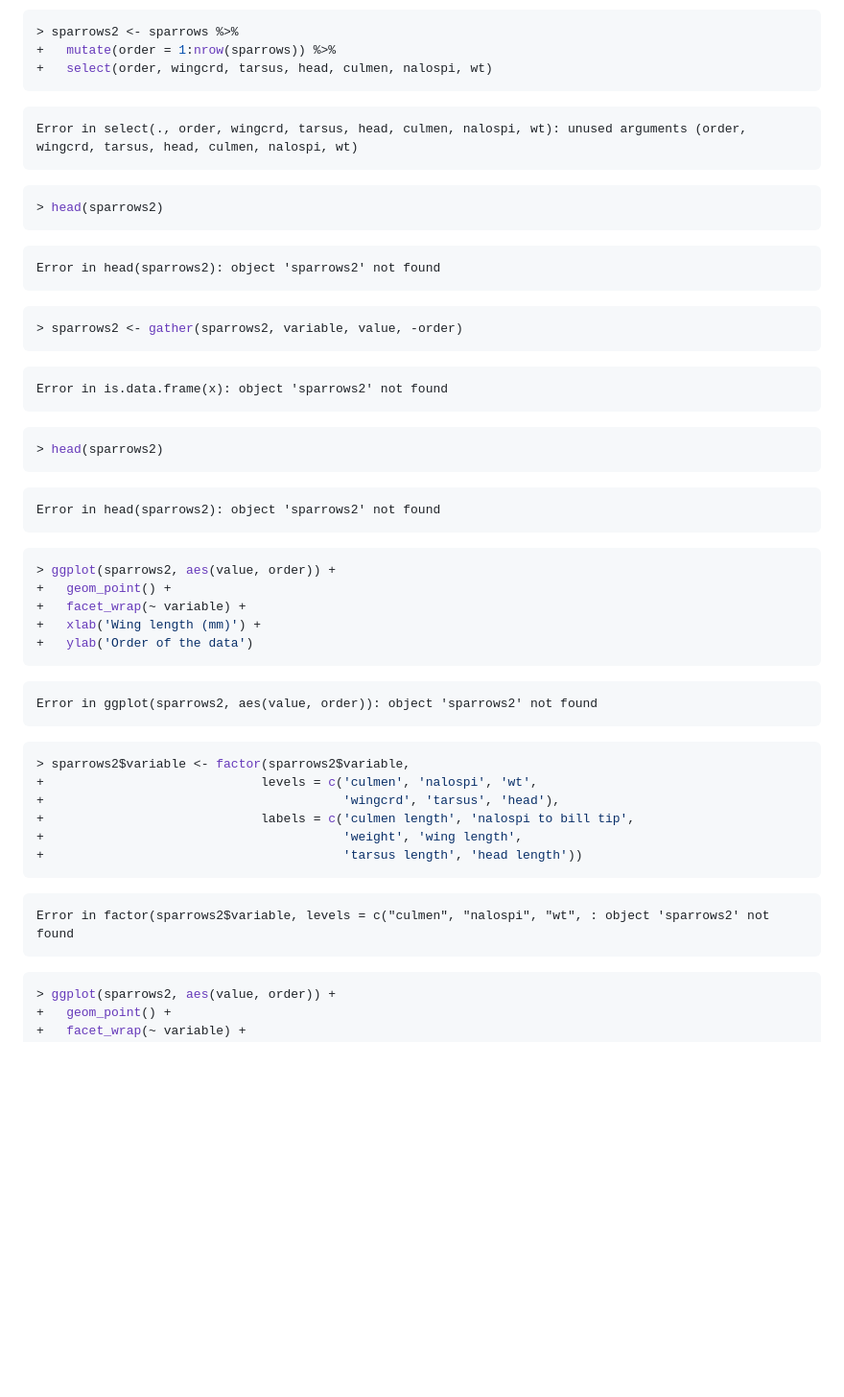
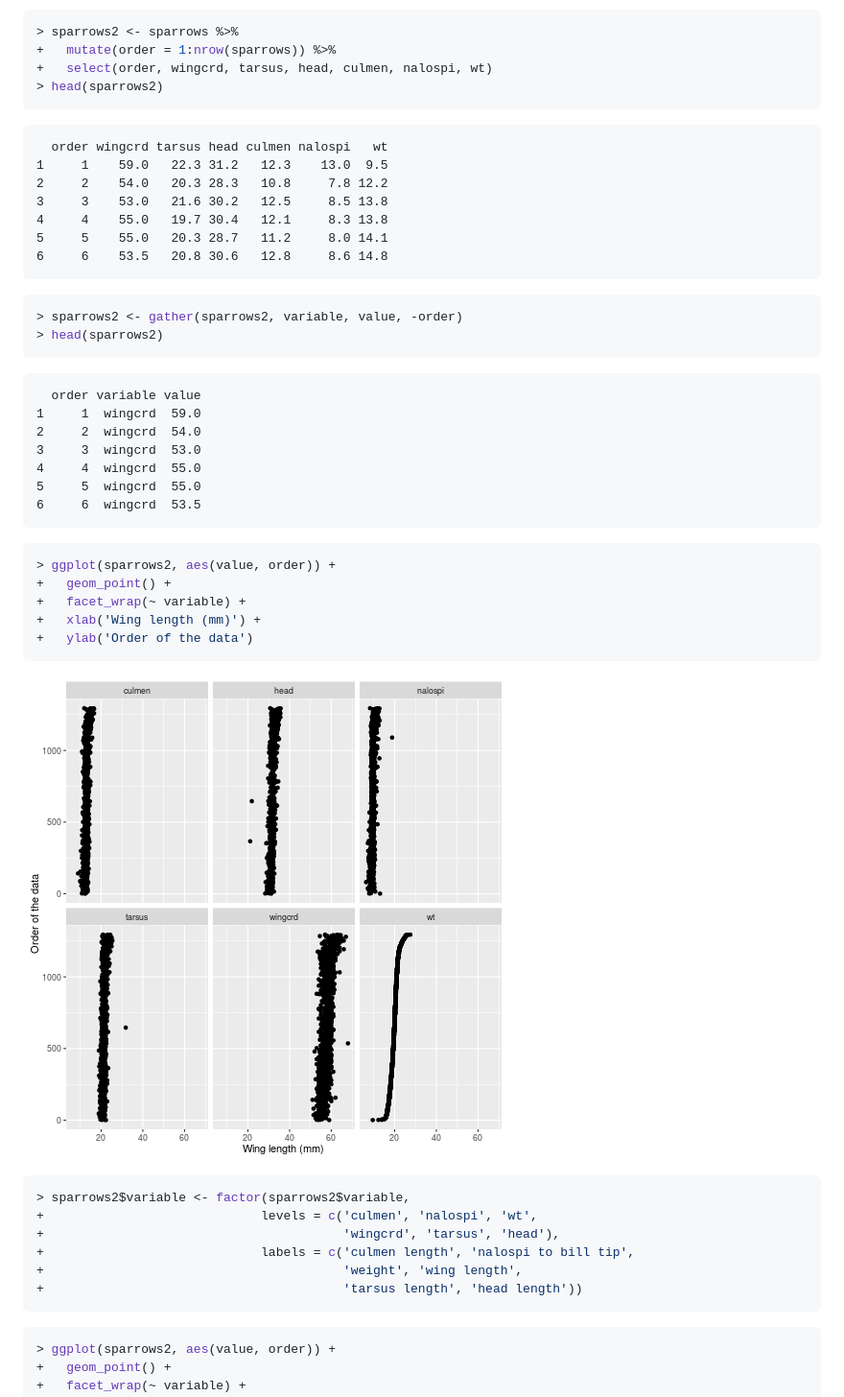
Before and after one commit to leb-fmvz-usp/manipulacao-e-visualizacao-de-dados-no-r, a Markdown page: 10-protocolo-de-exploracao-de-dados.md, the part around the change printed below. Shown: that part at 96% size. GitHub-like rendering; pictures changed too: figures/unnamed-chunk-9-1.png; blank space fills up the shorter version.

Commit message:
Recompilação

````diff
--- a/10-protocolo-de-exploracao-de-dados.md
+++ b/10-protocolo-de-exploracao-de-dados.md
@@ -151,35 +151,33 @@ Nesses casos, a abordagem convencional do R é bem mais simples.
 > sparrows2 <- sparrows %>%
 +   mutate(order = 1:nrow(sparrows)) %>%
 +   select(order, wingcrd, tarsus, head, culmen, nalospi, wt)
-```
-
-```
-Error in select(., order, wingcrd, tarsus, head, culmen, nalospi, wt): unused arguments (order, wingcrd, tarsus, head, culmen, nalospi, wt)
-```
-
-```r
 > head(sparrows2)
 ```
 
 ```
-Error in head(sparrows2): object 'sparrows2' not found
+  order wingcrd tarsus head culmen nalospi   wt
+1     1    59.0   22.3 31.2   12.3    13.0  9.5
+2     2    54.0   20.3 28.3   10.8     7.8 12.2
+3     3    53.0   21.6 30.2   12.5     8.5 13.8
+4     4    55.0   19.7 30.4   12.1     8.3 13.8
+5     5    55.0   20.3 28.7   11.2     8.0 14.1
+6     6    53.5   20.8 30.6   12.8     8.6 14.8
 ```
 
 
 ```r
 > sparrows2 <- gather(sparrows2, variable, value, -order)
-```
-
-```
-Error in is.data.frame(x): object 'sparrows2' not found
-```
-
-```r
 > head(sparrows2)
 ```
 
 ```
-Error in head(sparrows2): object 'sparrows2' not found
+  order variable value
+1     1  wingcrd  59.0
+2     2  wingcrd  54.0
+3     3  wingcrd  53.0
+4     4  wingcrd  55.0
+5     5  wingcrd  55.0
+6     6  wingcrd  53.5
 ```
 
 
@@ -191,9 +189,7 @@ Error in head(sparrows2): object 'sparrows2' not found
 +   ylab('Order of the data')
 ```
 
-```
-Error in ggplot(sparrows2, aes(value, order)): object 'sparrows2' not found
-```
+![plot of chunk unnamed-chunk-9](figures/unnamed-chunk-9-1.png)
 
 
 ```r
@@ -205,10 +201,6 @@ Error in ggplot(sparrows2, aes(value, order)): object 'sparrows2' not found
 +                                        'tarsus length', 'head length'))
 ```
 
-```
-Error in factor(sparrows2$variable, levels = c("culmen", "nalospi", "wt", : object 'sparrows2' not found
-```
-
 
 ```r
 > ggplot(sparrows2, aes(value, order)) +
````
Also changed, not shown: other parts of 10-protocolo-de-exploracao-de-dados.md (+1 -3 lines), figures/unnamed-chunk-11-1.png.
